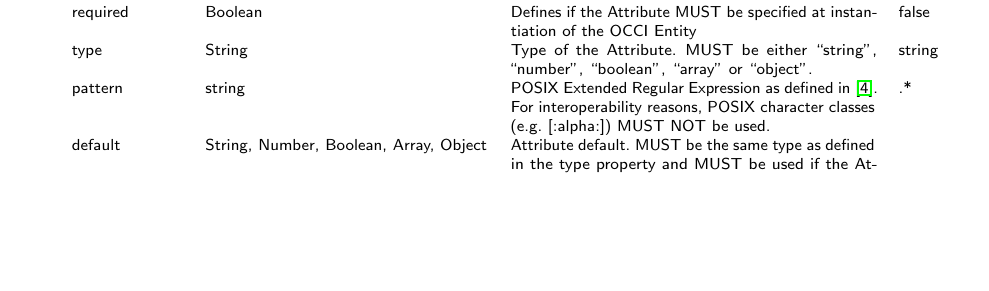
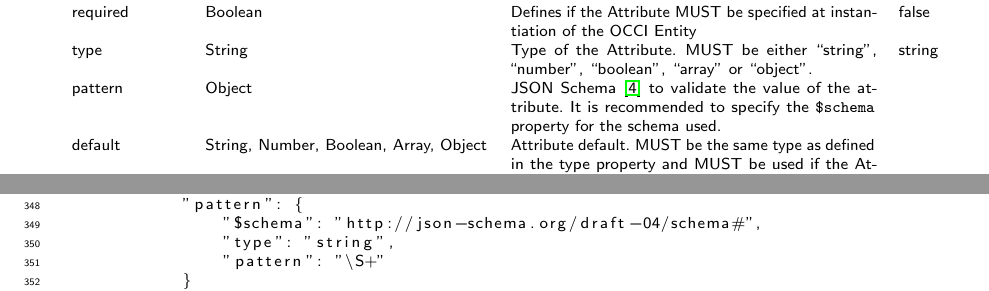
Before and after one commit to occiware/occi-wg, a LaTeX document (json_rendering.tex): part of page 8 of 14 before the commit and two parts of pages 8 and 13 of 14 after it, the two joined at a grey line, cut so that both start at the same text, the shorter picture padded with empty space. Compiled offline with pdfLaTeX.

Commit message:
Atrribute Definition pattern as a schema
- With an example

```diff
--- a/json_rendering.tex
+++ b/json_rendering.tex
@@ -527,9 +527,7 @@ instantiation of the OCCI Entity & false \\
     type & String & Type of the Attribute. MUST be either ``string'', ``number'',
 ``boolean'', ``array'' or ``object''. & string \\
 
-    pattern & string & POSIX Extended Regular Expression as defined in
-\cite{iso9945:2009}. For interoperability reasons, POSIX character classes
- (e.g. [:alpha:]) MUST NOT be used. & .* \\
+    pattern & Object & JSON Schema \cite{json-schema} to validate the value of the attribute. It is recommended to specify the \texttt{\$schema} property for the schema used. & {} \\
 
     default & String, Number, Boolean, Array, Object & Attribute default. MUST be the same
 type as defined in the type property and MUST  be used if the Attribute is not
@@ -681,6 +679,11 @@ The following is an example of a rendered Kind instance as specified in section~
             "required":false,
             "type":"string",
             "description":"Hostname of the compute resource"
+            "pattern": {
+                "$schema": "http://json-schema.org/draft-04/schema#",
+                "type": "string",
+                "pattern": "\S+"
+            }
         },
         "occi.compute.state":{
             "mutable":false,
```
Also changed, not shown: references.bib (+12 -0 lines), json_rendering.tex (2 more changed lines).
